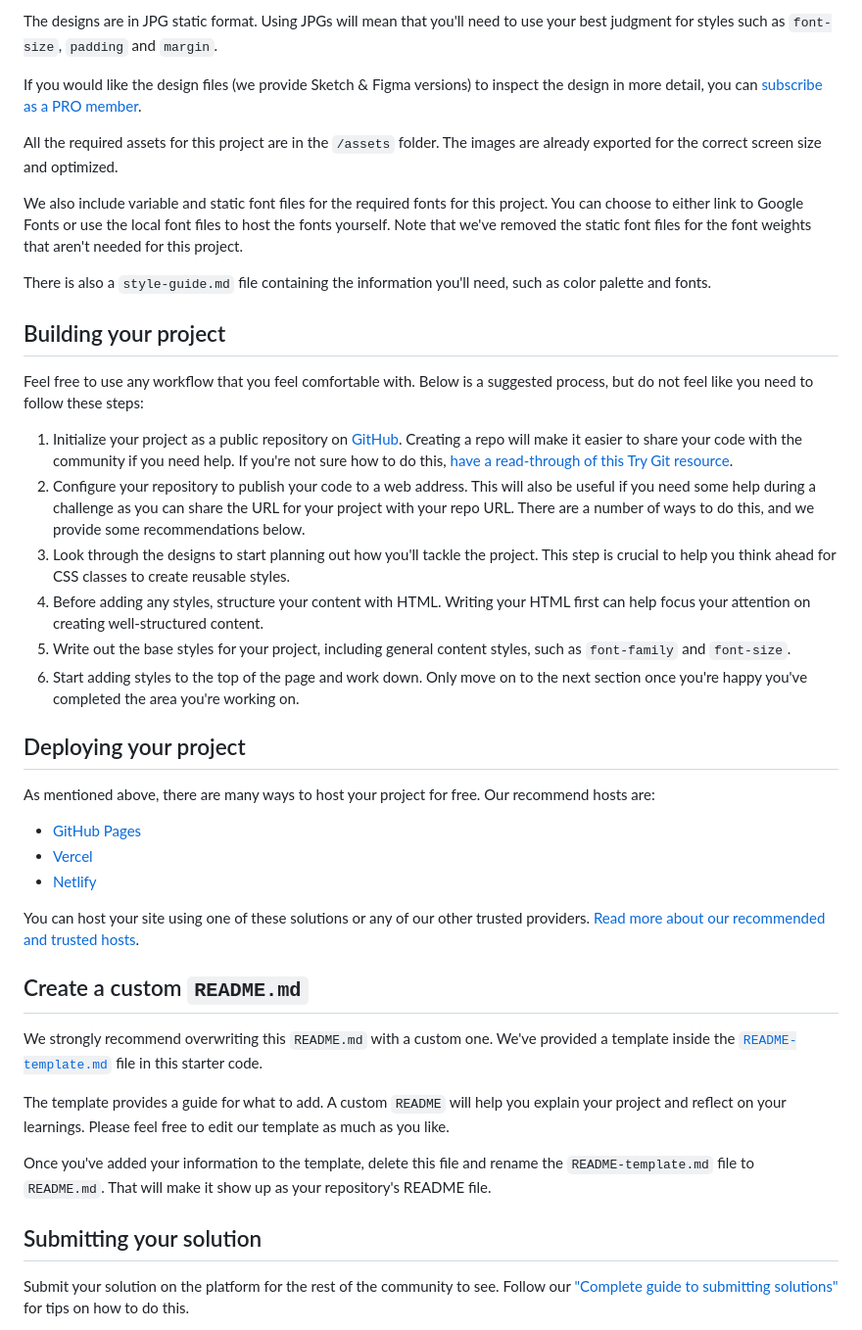
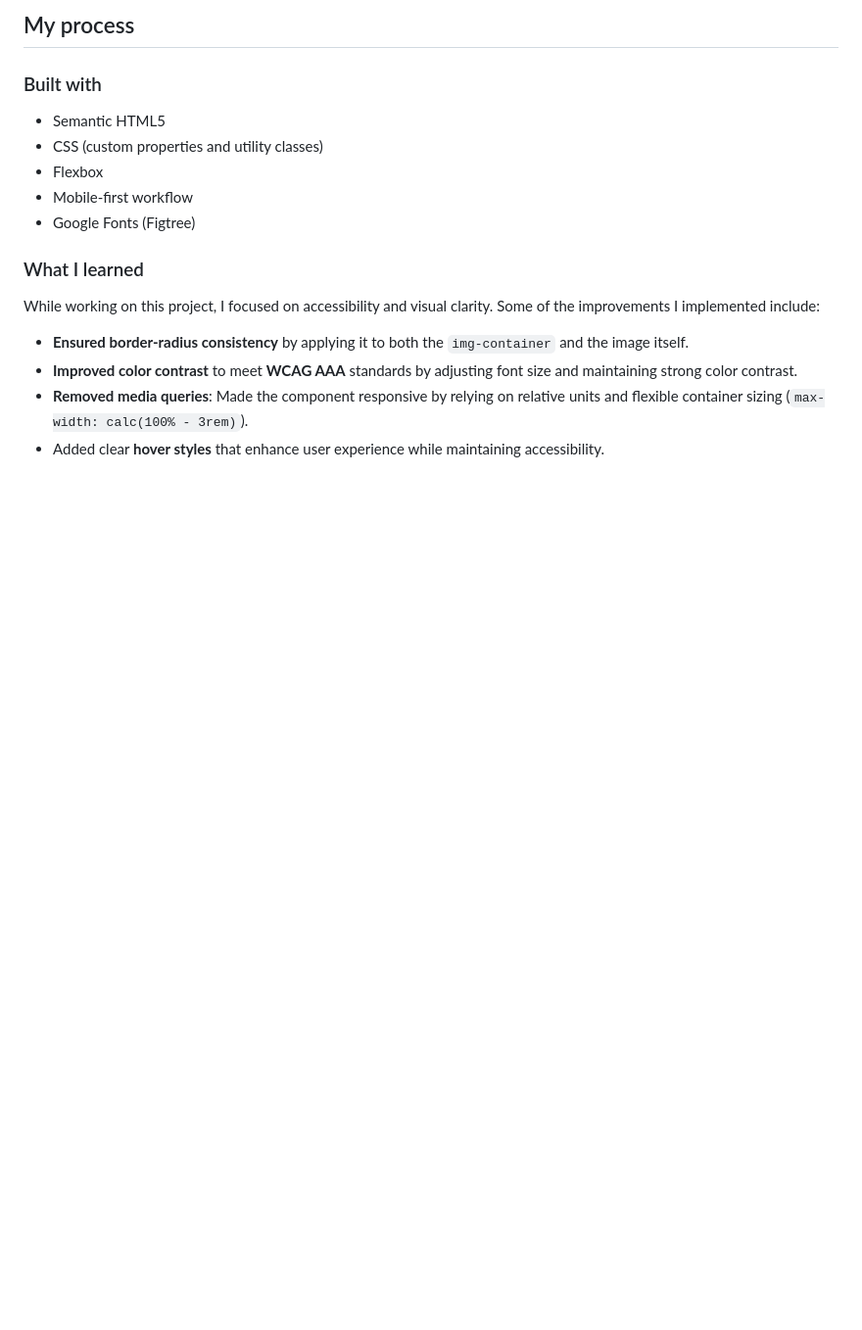
Before and after one commit to KarenMRomero/blog-preview-card-main, a Markdown page: README.md, the part around the change printed below. Shown: that part at 98% size. GitHub-like rendering; blank space fills up the shorter version.

```diff
--- a/README.md
+++ b/README.md
@@ -28,44 +40,20 @@ Your task is to build out the project to the designs inside the `/design` folder
 
-The designs are in JPG static format. Using JPGs will mean that you'll need to use your best judgment for styles such as `font-size`, `padding` and `margin`.
+## My process
 
-If you would like the design files (we provide Sketch & Figma versions) to inspect the design in more detail, you can [subscribe as a PRO member](https://www.frontendmentor.io/pro).
+### Built with
 
-All the required assets for this project are in the `/assets` folder. The images are already exported for the correct screen size and optimized.
+- Semantic HTML5
+- CSS (custom properties and utility classes)
+- Flexbox
+- Mobile-first workflow
+- Google Fonts (Figtree)
 
-We also include variable and static font files for the required fonts for this project. You can choose to either link to Google Fonts or use the local font files to host the fonts yourself. Note that we've removed the static font files for the font weights that aren't needed for this project.
+### What I learned
 
-There is also a `style-guide.md` file containing the information you'll need, such as color palette and fonts.
+While working on this project, I focused on accessibility and visual clarity. Some of the improvements I implemented include:
 
-## Building your project
+- **Ensured border-radius consistency** by applying it to both the `img-container` and the image itself.
+- **Improved color contrast** to meet **WCAG AAA** standards by adjusting font size and maintaining strong color contrast.
+- **Removed media queries**: Made the component responsive by relying on relative units and flexible container sizing (`max-width: calc(100% - 3rem)`).
+- Added clear **hover styles** that enhance user experience while maintaining accessibility.
 
-Feel free to use any workflow that you feel comfortable with. Below is a suggested process, but do not feel like you need to follow these steps:
-
-1. Initialize your project as a public repository on [GitHub](https://github.com/). Creating a repo will make it easier to share your code with the community if you need help. If you're not sure how to do this, [have a read-through of this Try Git resource](https://try.github.io/).
-2. Configure your repository to publish your code to a web address. This will also be useful if you need some help during a challenge as you can share the URL for your project with your repo URL. There are a number of ways to do this, and we provide some recommendations below.
-3. Look through the designs to start planning out how you'll tackle the project. This step is crucial to help you think ahead for CSS classes to create reusable styles.
-4. Before adding any styles, structure your content with HTML. Writing your HTML first can help focus your attention on creating well-structured content.
-5. Write out the base styles for your project, including general content styles, such as `font-family` and `font-size`.
-6. Start adding styles to the top of the page and work down. Only move on to the next section once you're happy you've completed the area you're working on.
-
-## Deploying your project
-
-As mentioned above, there are many ways to host your project for free. Our recommend hosts are:
-
-- [GitHub Pages](https://pages.github.com/)
-- [Vercel](https://vercel.com/)
-- [Netlify](https://www.netlify.com/)
-
-You can host your site using one of these solutions or any of our other trusted providers. [Read more about our recommended and trusted hosts](https://medium.com/frontend-mentor/frontend-mentor-trusted-hosting-providers-bf000dfebe).
-
-## Create a custom `README.md`
-
-We strongly recommend overwriting this `README.md` with a custom one. We've provided a template inside the [`README-template.md`](./README-template.md) file in this starter code.
-
-The template provides a guide for what to add. A custom `README` will help you explain your project and reflect on your learnings. Please feel free to edit our template as much as you like.
-
-Once you've added your information to the template, delete this file and rename the `README-template.md` file to `README.md`. That will make it show up as your repository's README file.
-
-## Submitting your solution
-
-Submit your solution on the platform for the rest of the community to see. Follow our ["Complete guide to submitting solutions"](https://medium.com/frontend-mentor/a-complete-guide-to-submitting-solutions-on-frontend-mentor-ac6384162248) for tips on how to do this.
-
```
Also changed, not shown: other parts of README.md (+34 -36 lines), README-template.md (deleted, +0 -110 lines), assets/images/desktopScreenshot.jpg (added), assets/images/mobileScreenshot.jpg (added).
